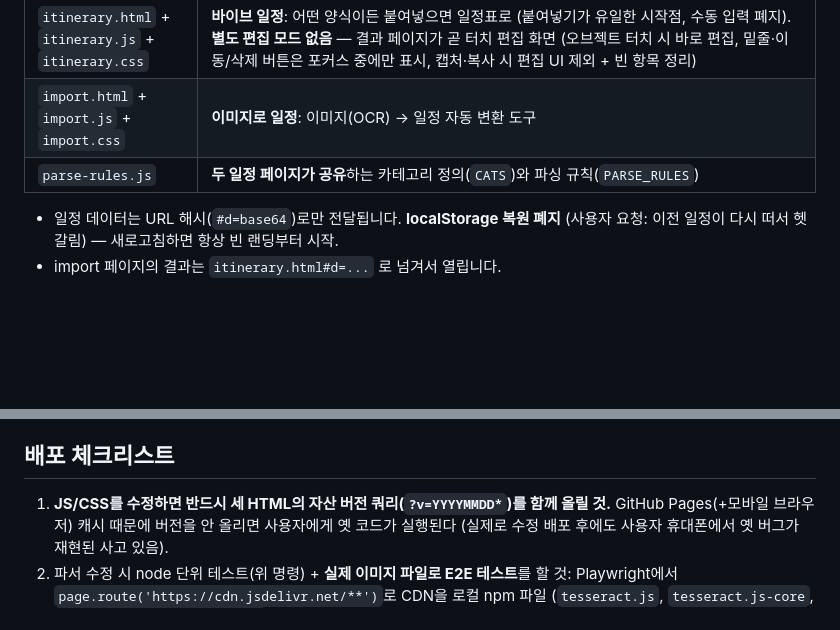
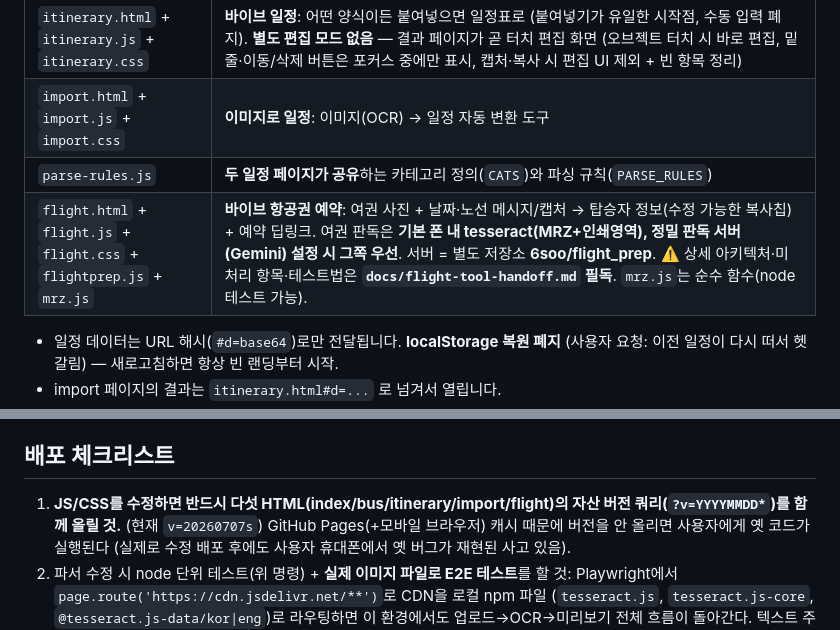
Before and after one commit to 6Soo/foresttour-bus, a Markdown page: CLAUDE.md, 2 parts joined by grey strips. Drawn GitHub-style; blank space fills up the shorter version.

```diff
--- a/CLAUDE.md
+++ b/CLAUDE.md
@@ -12,6 +12,7 @@
 | `itinerary.html` + `itinerary.js` + `itinerary.css` | **바이브 일정**: 어떤 양식이든 붙여넣으면 일정표로 (붙여넣기가 유일한 시작점, 수동 입력 폐지). **별도 편집 모드 없음** — 결과 페이지가 곧 터치 편집 화면 (오브젝트 터치 시 바로 편집, 밑줄·이동/삭제 버튼은 포커스 중에만 표시, 캡처·복사 시 편집 UI 제외 + 빈 항목 정리) |
 | `import.html` + `import.js` + `import.css` | **이미지로 일정**: 이미지(OCR) → 일정 자동 변환 도구 |
 | `parse-rules.js` | **두 일정 페이지가 공유**하는 카테고리 정의(`CATS`)와 파싱 규칙(`PARSE_RULES`) |
+| `flight.html` + `flight.js` + `flight.css` + `flightprep.js` + `mrz.js` | **바이브 항공권 예약**: 여권 사진 + 날짜·노선 메시지/캡처 → 탑승자 정보(수정 가능한 복사칩) + 예약 딥링크. 여권 판독은 **기본 폰 내 tesseract(MRZ+인쇄영역), 정밀 판독 서버(Gemini) 설정 시 그쪽 우선**. 서버 = 별도 저장소 **6soo/flight_prep**. ⚠️ 상세 아키텍처·미처리 항목·테스트법은 **`docs/flight-tool-handoff.md` 필독**. `mrz.js`는 순수 함수(node 테스트 가능). |
 
 - 일정 데이터는 URL 해시(`#d=base64`)로만 전달됩니다. **localStorage 복원 폐지** (사용자 요청:
   이전 일정이 다시 떠서 헷갈림) — 새로고침하면 항상 빈 랜딩부터 시작.
@@ -141,7 +142,7 @@ import 미리보기에서 사용자가 분류를 고치면 `localStorage('forest
 
 ## 배포 체크리스트
 
-1. **JS/CSS를 수정하면 반드시 세 HTML의 자산 버전 쿼리(`?v=YYYYMMDD*`)를 함께 올릴 것.**
+1. **JS/CSS를 수정하면 반드시 다섯 HTML(index/bus/itinerary/import/flight)의 자산 버전 쿼리(`?v=YYYYMMDD*`)를 함께 올릴 것.** (현재 `v=20260707s`)
    GitHub Pages(+모바일 브라우저) 캐시 때문에 버전을 안 올리면 사용자에게 옛 코드가 실행된다
    (실제로 수정 배포 후에도 사용자 휴대폰에서 옛 버그가 재현된 사고 있음).
 2. 파서 수정 시 node 단위 테스트(위 명령) + **실제 이미지 파일로 E2E 테스트**를 할 것:
```
Also changed, not shown: docs/flight-tool-handoff.md (added, +183 -0 lines).
